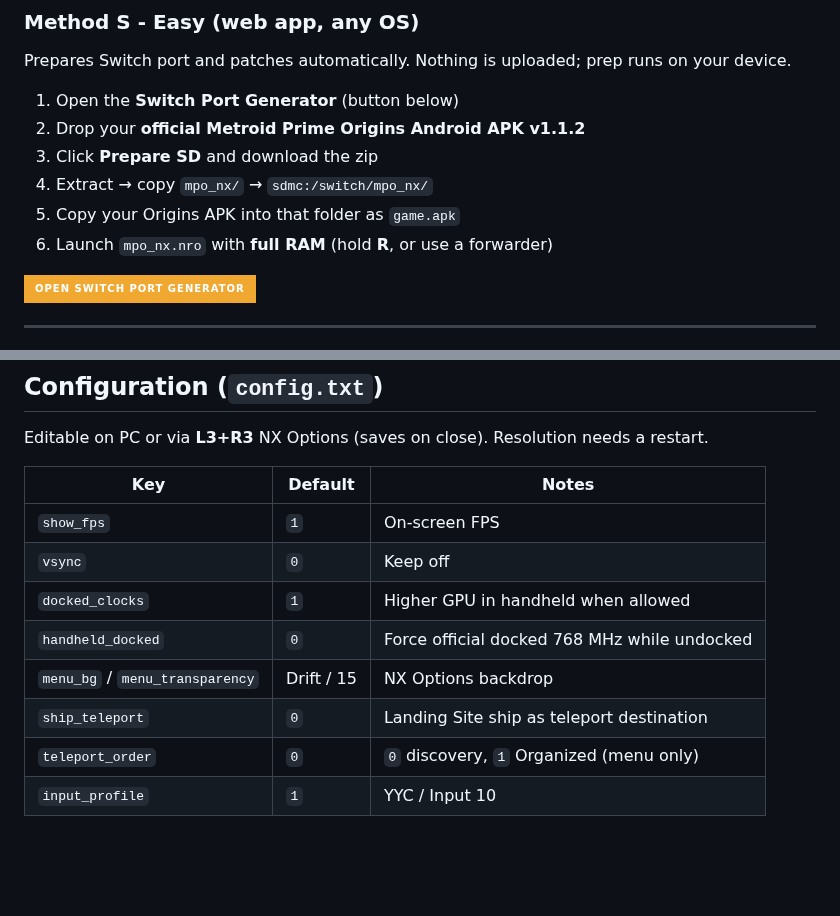
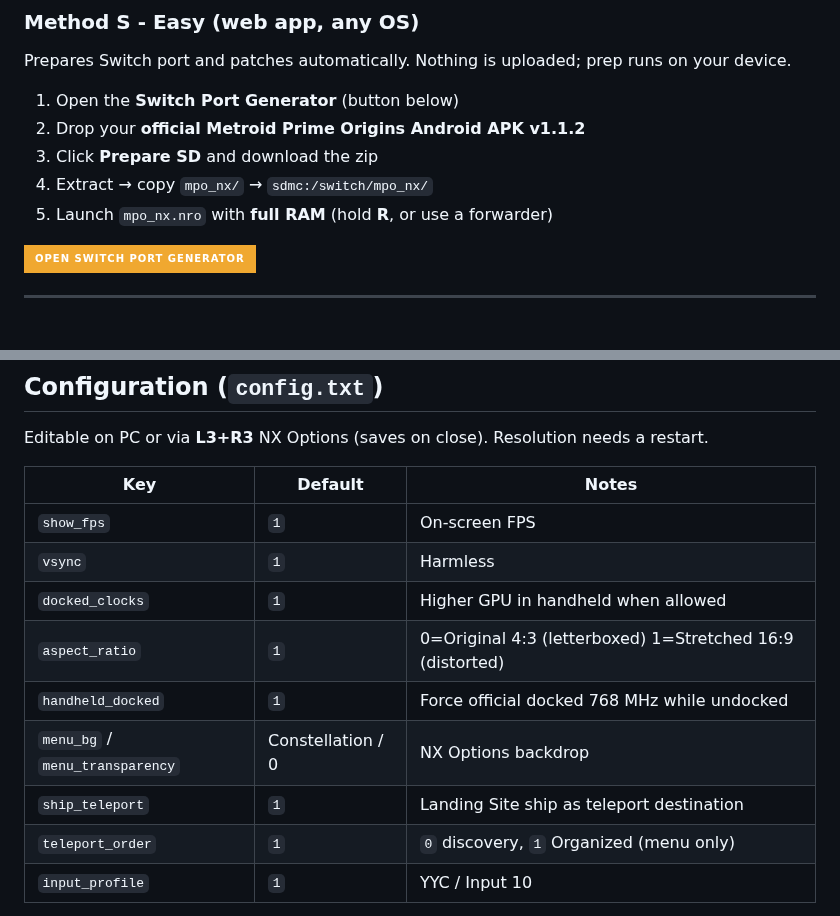
Before and after one commit to bshurikan/mpo_nx, a Markdown page: README.md, 2 parts joined by grey strips. GitHub-like rendering; folded sections open; badges without logos; blank space fills up the shorter version.

```diff
--- a/README.md
+++ b/README.md
@@ -27,8 +27,7 @@ Prepares Switch port and patches automatically. Nothing is uploaded; prep runs o
 2. Drop your **official Metroid Prime Origins Android APK v1.1.2**
 3. Click **Prepare SD** and download the zip
 4. Extract → copy `mpo_nx/` → `sdmc:/switch/mpo_nx/`
-5. Copy your Origins APK into that folder as `game.apk`
-6. Launch `mpo_nx.nro` with **full RAM** (hold **R**, or use a forwarder)
+5. Launch `mpo_nx.nro` with **full RAM** (hold **R**, or use a forwarder)
 
 [![Open Switch Port Generator](https://img.shields.io/badge/Open_Switch_Port_Generator-f0a830?style=for-the-badge&logoColor=06080a)](https://bshurikan.github.io/mpo_nx/)
 
@@ -106,12 +105,13 @@ Editable on PC or via **L3+R3** NX Options (saves on close). Resolution needs a
 | Key | Default | Notes |
 |-----|---------|-------|
 | `show_fps` | `1` | On-screen FPS |
-| `vsync` | `0` | Keep off |
+| `vsync` | `1` | Harmless |
 | `docked_clocks` | `1` | Higher GPU in handheld when allowed |
-| `handheld_docked` | `0` | Force official docked 768 MHz while undocked |
-| `menu_bg` / `menu_transparency` | Drift / 15 | NX Options backdrop |
-| `ship_teleport` | `0` | Landing Site ship as teleport destination |
-| `teleport_order` | `0` | `0` discovery, `1` Organized (menu only) |
+| `aspect_ratio` | `1` | 0=Original 4:3 (letterboxed) 1=Stretched 16:9 (distorted) |
+| `handheld_docked` | `1` | Force official docked 768 MHz while undocked |
+| `menu_bg` / `menu_transparency` | Constellation / 0 | NX Options backdrop |
+| `ship_teleport` | `1` | Landing Site ship as teleport destination |
+| `teleport_order` | `1` | `0` discovery, `1` Organized (menu only) |
 | `input_profile` | `1` | YYC / Input 10 |
 
 In-game: press **L3 + R3** to open **NX Options**. Toggle FPS / VSync / clocks / resolution — changes write to `config.txt`.
```
